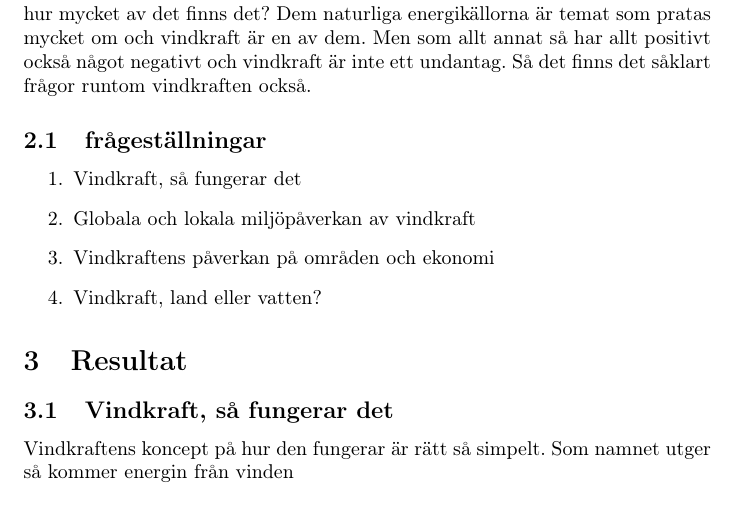
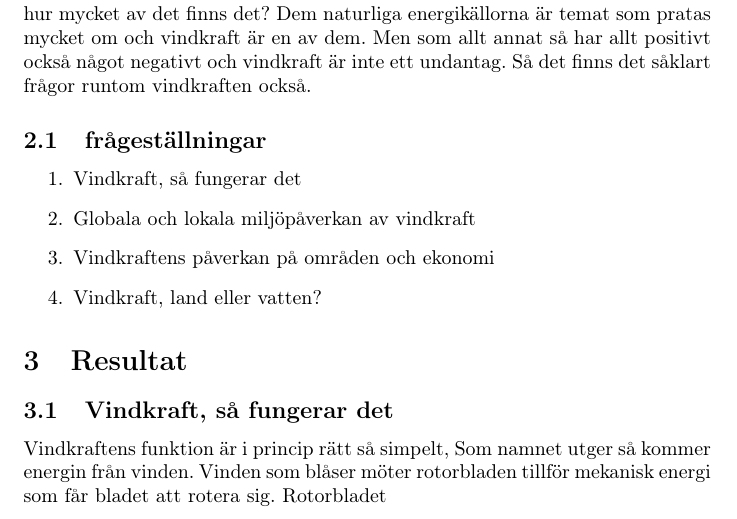
Before and after one commit to Endaxe/pm_vindkraftverk, a LaTeX document (src/main.tex): part of page 3 of 6, cut so that both start at the same text. Compiled offline with pdfLaTeX.

Commit message:
2023-03-17

```diff
--- a/src/main.tex
+++ b/src/main.tex
@@ -79,8 +79,10 @@
 
     \subsection{Vindkraft, så fungerar det}
 
-    Vindkraftens koncept på hur den fungerar är rätt så simpelt.
-    Som namnet utger så kommer energin från vinden
+    Vindkraftens funktion är i princip rätt så simpelt, Som namnet utger så kommer energin från vinden.
+    Vinden som blåser möter rotorbladen tillför mekanisk energi som får bladet att rotera sig.
+    Rotorbladet
+
 
     \includegraphics[width=0.6\textwidth]{../images/vindhur.jpg}
     \caption{funktionen i princip. Källa: Ugglasno.se}
```
Also changed, not shown: out/main.pdf (added), src/main.tex (2 more changed lines), 3 other files.
